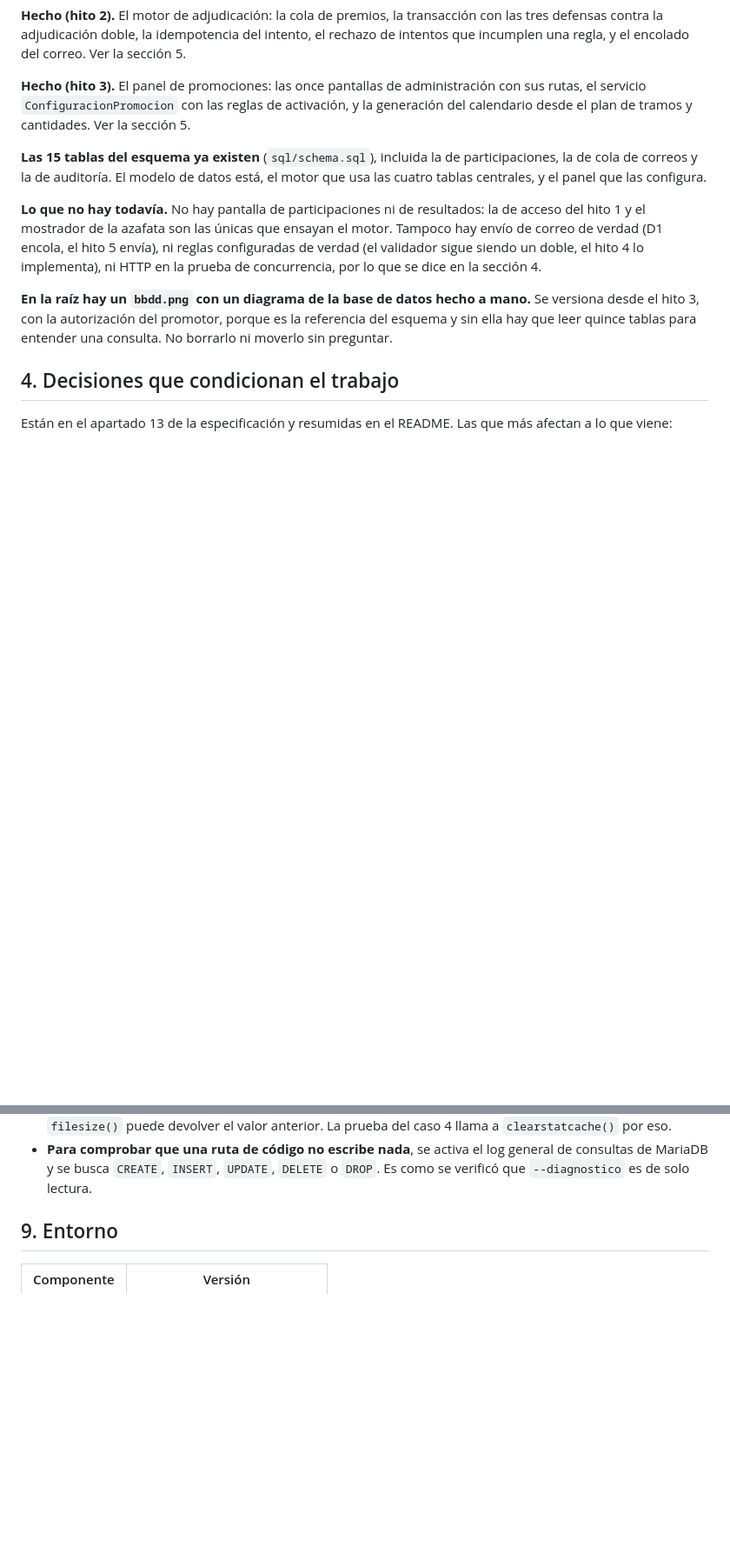
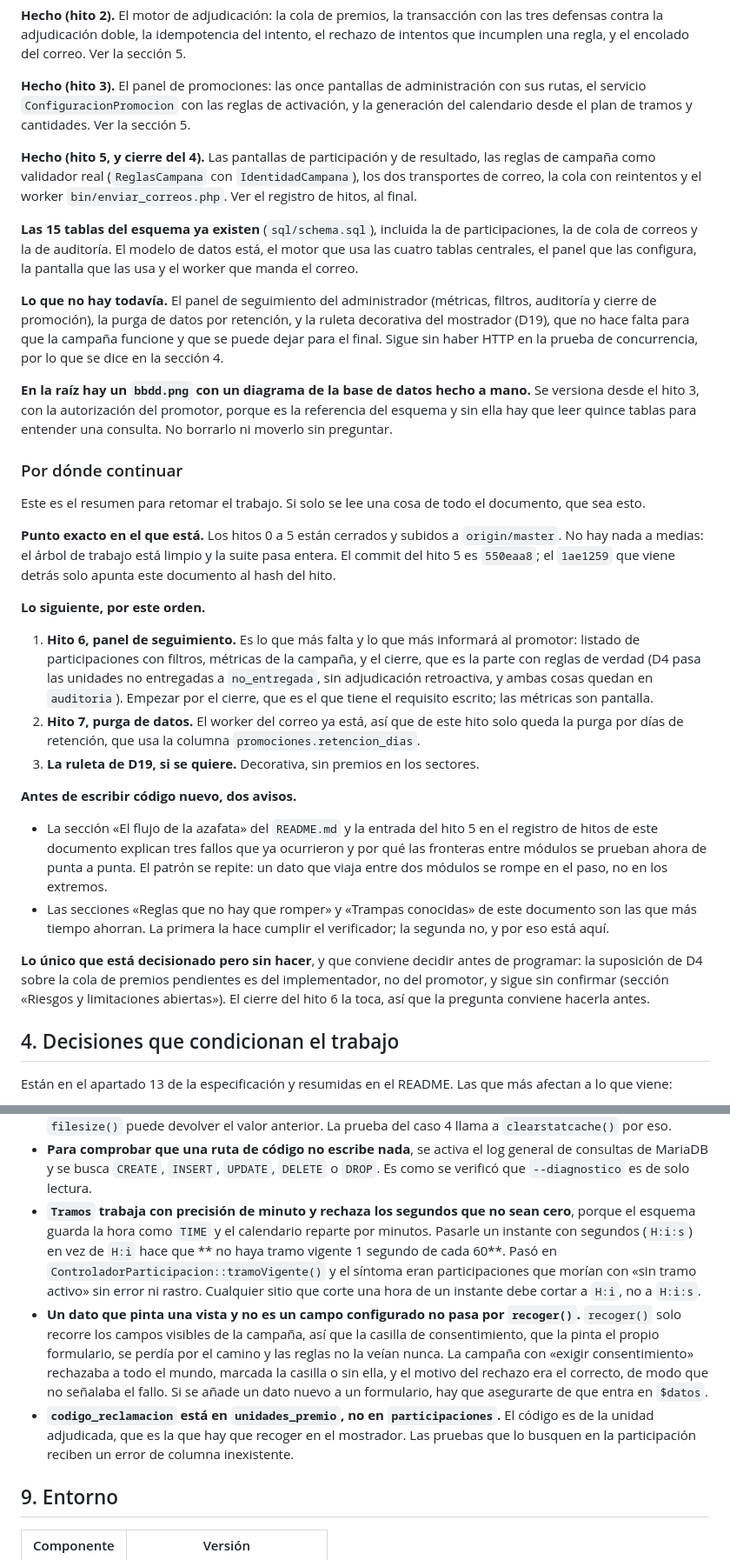
Before and after one commit to valenfer/sorteossuper, a Markdown page: ESTADO.md, 2 parts joined by grey strips. Shown at 87% size. GitHub-like rendering; blank space fills up the shorter version.

Commit message:
docs: ESTADO.md con el punto de partida para retomar el proyecto

```diff
--- a/ESTADO.md
+++ b/ESTADO.md
@@ -79,21 +83,66 @@ sección 5.
 con sus rutas, el servicio `ConfiguracionPromocion` con las reglas de activación, y
 la generación del calendario desde el plan de tramos y cantidades. Ver la sección 5.
 
+**Hecho (hito 5, y cierre del 4).** Las pantallas de participación y de resultado,
+las reglas de campaña como validador real (`ReglasCampana` con
+`IdentidadCampana`), los dos transportes de correo, la cola con reintentos y el
+worker `bin/enviar_correos.php`. Ver el registro de hitos, al final.
+
 **Las 15 tablas del esquema ya existen** (`sql/schema.sql`), incluida la de
 participaciones, la de cola de correos y la de auditoría. El modelo de datos está,
-el motor que usa las cuatro tablas centrales, y el panel que las configura.
+el motor que usa las cuatro tablas centrales, el panel que las configura, la
+pantalla que las usa y el worker que manda el correo.
 
-**Lo que no hay todavía.** No hay pantalla de participaciones ni de resultados: la
-de acceso del hito 1 y el mostrador de la azafata son las únicas que ensayan el
-motor. Tampoco hay envío de correo de verdad (D1 encola, el hito 5 envía), ni
-reglas configuradas de verdad (el validador sigue siendo un doble, el hito 4 lo
-implementa), ni HTTP en la prueba de concurrencia, por lo que se dice en la
-sección 4.
+**Lo que no hay todavía.** El panel de seguimiento del administrador (métricas,
+filtros, auditoría y cierre de promoción), la purga de datos por retención, y la
+ruleta decorativa del mostrador (D19), que no hace falta para que la campaña
+funcione y que se puede dejar para el final. Sigue sin haber HTTP en la prueba de
+concurrencia, por lo que se dice en la sección 4.
 
 **En la raíz hay un `bbdd.png` con un diagrama de la base de datos hecho a
 mano.** Se versiona desde el hito 3, con la autorización del promotor, porque es
 la referencia del esquema y sin ella hay que leer quince tablas para entender una
 consulta. No borrarlo ni moverlo sin preguntar.
+
+### Por dónde continuar
+
+Este es el resumen para retomar el trabajo. Si solo se lee una cosa de todo el
+documento, que sea esto.
+
+**Punto exacto en el que está.** Los hitos 0 a 5 están cerrados y subidos a
+`origin/master`. No hay nada a medias: el árbol de trabajo está limpio y la suite
+pasa entera. El commit del hito 5 es `550eaa8`; el `1ae1259` que viene detrás
+solo apunta este documento al hash del hito.
+
+**Lo siguiente, por este orden.**
+
+1. **Hito 6, panel de seguimiento.** Es lo que más falta y lo que más informará
+   al promotor: listado de participaciones con filtros, métricas de la campaña,
+   y el cierre, que es la parte con reglas de verdad (D4 pasa las unidades no
+   entregadas a `no_entregada`, sin adjudicación retroactiva, y ambas cosas quedan
+   en `auditoria`). Empezar por el cierre, que es el que tiene el requisito
+   escrito; las métricas son pantalla.
+2. **Hito 7, purga de datos.** El worker del correo ya está, así que de este hito
+   solo queda la purga por días de retención, que usa la columna
+   `promociones.retencion_dias`.
+3. **La ruleta de D19, si se quiere.** Decorativa, sin premios en los sectores.
+
+**Antes de escribir código nuevo, dos avisos.**
+
+- La sección «El flujo de la azafata» del `README.md` y la entrada del hito 5 en
+  el registro de hitos de este documento explican tres fallos que ya ocurrieron y
+  por qué las fronteras entre módulos se prueban ahora de punta a punta. El
+  patrón se repite: un dato que viaja entre dos módulos se rompe en el paso, no en
+  los extremos.
+- Las secciones «Reglas que no hay que romper» y «Trampas conocidas» de este
+  documento son las que más tiempo ahorran. La primera la hace cumplir el
+  verificador; la segunda no, y por eso está aquí.
+
+**Lo único que está decisionado pero sin hacer**, y que conviene decidir antes de
+programar: la suposición de D4 sobre la cola de premios pendientes es del
+implementador, no del promotor, y sigue sin confirmar (sección «Riesgos y
+limitaciones abiertas»). El cierre del hito 6 la toca, así que la pregunta
+conviene hacerla antes.
 
 ## 4. Decisiones que condicionan el trabajo
 
@@ -316,6 +365,24 @@ Cosas que ya han costado tiempo y que conviene no volver a cruzar.
 - **Para comprobar que una ruta de código no escribe nada**, se activa el log
   general de consultas de MariaDB y se busca `CREATE`, `INSERT`, `UPDATE`,
   `DELETE` o `DROP`. Es como se verificó que `--diagnostico` es de solo lectura.
+- **`Tramos` trabaja con precisión de minuto y rechaza los segundos que no sean
+  cero**, porque el esquema guarda la hora como `TIME` y el calendario reparte por
+  minutos. Pasarle un instante con segundos (`H:i:s`) en vez de `H:i` hace que
+  **  no haya tramo vigente 1 segundo de cada 60**. Pasó en
+  `ControladorParticipacion::tramoVigente()` y el síntoma eran participaciones que
+  morían con «sin tramo activo» sin error ni rastro. Cualquier sitio que corte
+  una hora de un instante debe cortar a `H:i`, no a `H:i:s`.
+- **Un dato que pinta una vista y no es un campo configurado no pasa por
+  `recoger()`.** `recoger()` solo recorre los campos visibles de la campaña, así
+  que la casilla de consentimiento, que la pinta el propio formulario, se
+  perdía por el camino y las reglas no la veían nunca. La campaña con «exigir
+  consentimiento» rechazaba a todo el mundo, marcada la casilla o sin ella, y el
+  motivo del rechazo era el correcto, de modo que no señalaba el fallo. Si se
+  añade un dato nuevo a un formulario, hay que asegurarte de que entra en `$datos`.
+- **`codigo_reclamacion` está en `unidades_premio`, no en `participaciones`.** El
+  código es de la unidad adjudicada, que es la que hay que recoger en el
+  mostrador. Las pruebas que lo busquen en la participación reciben un error de
+  columna inexistente.
 
 ## 9. Entorno
 
```
Also changed, not shown: other parts of ESTADO.md (+18 -3 lines).
